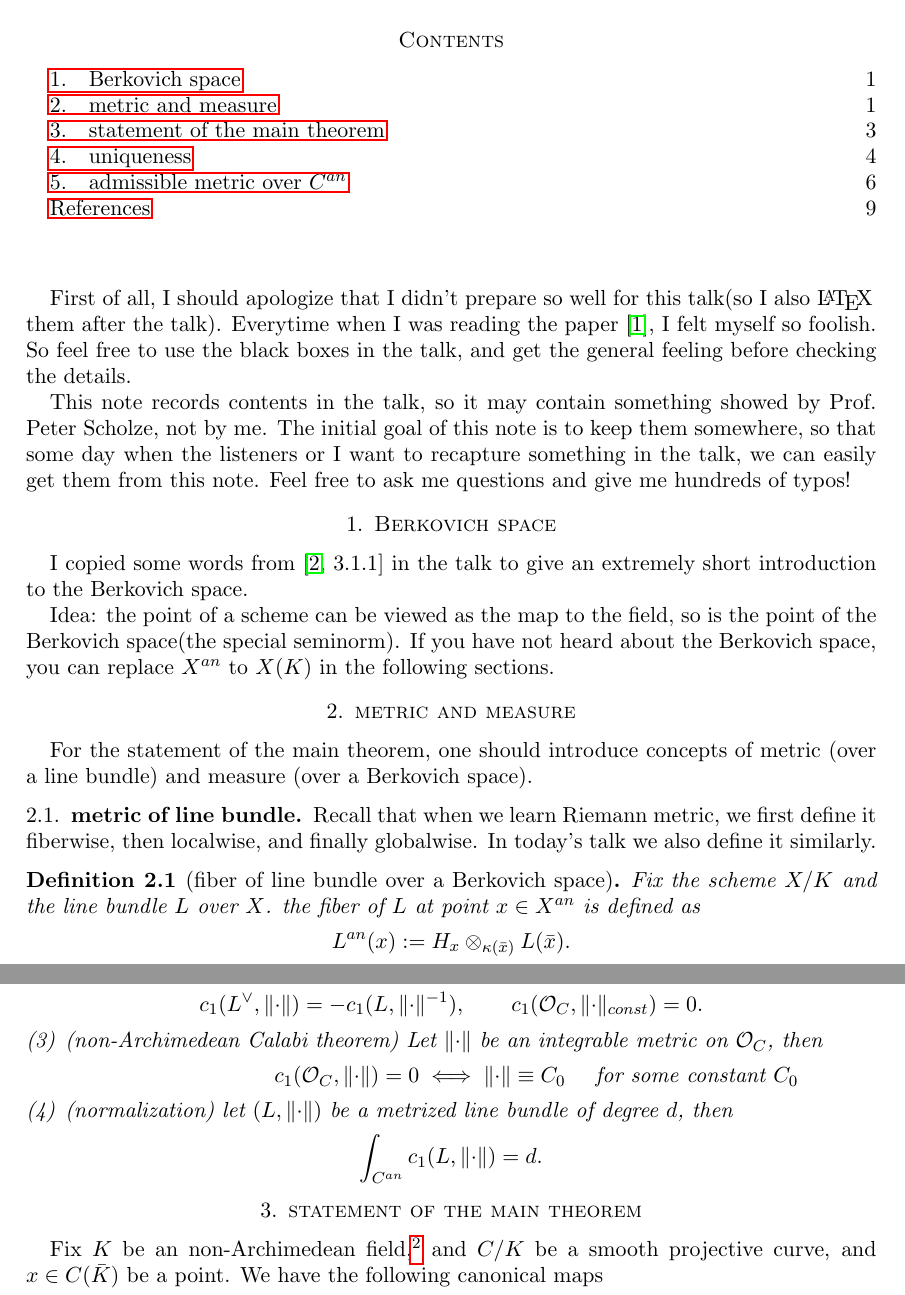
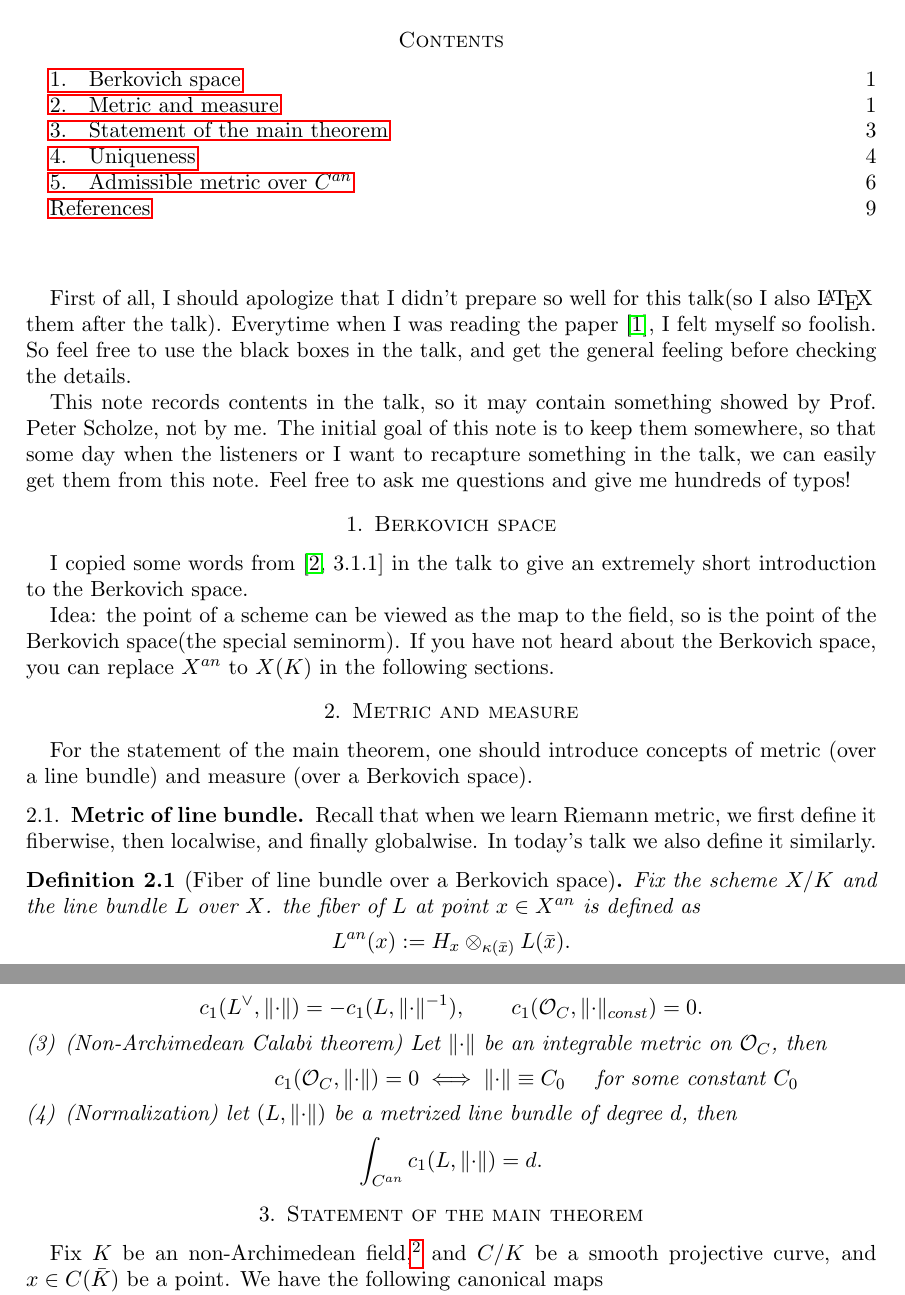
Before and after one commit to ramified/ARGOS_talk4_admissible_canonical_bundle, a LaTeX paper (Zhang_metric.tex): two parts of pages 1 and 3 of 9, joined at a grey line, cut so that both start at the same text. Compiled offline with pdfLaTeX.

Commit message:
uppercase

```diff
--- a/Zhang_metric.tex
+++ b/Zhang_metric.tex
@@ -130,13 +130,13 @@ I copied some words from \cite[3.1.1]{yuan2021adelic} in the talk to give an ext
 
 Idea: the point of a scheme can be viewed as the map to the field, so is the point of the Berkovich space(the special seminorm). If you have not heard about the Berkovich space, you can replace $X^{an}$ to $X(K)$ in the following sections.
 
-\section{metric and measure}
+\section{Metric and measure}
 For the statement of the main theorem, one should introduce concepts of metric (over a line bundle) and measure (over a Berkovich space).
 
-\subsection{metric of line bundle}
+\subsection{Metric of line bundle}
 Recall that when we learn Riemann metric, we first define it fiberwise, then localwise, and finally globalwise. In today's talk we also define it similarly.
 
-\begin{defn}[fiber of line bundle over a Berkovich space]
+\begin{defn}[Fiber of line bundle over a Berkovich space]
 Fix the scheme $X/K$ and the line bundle $L$ over $X$. the fiber of $L$ at point $x \in X^{an}$ is defined as
 $$L^{an}(x):= H_x \otimes_{\kappa(\bar{x}) }L(\bar{x}).$$
 where $H_x$ is the residue field of $x$.
@@ -201,13 +201,13 @@ Notice that on curve $C/\mathbb{C}$, the $(1,1)$-form can be viewed as the measu
    &c_1(L^{\vee},\norm{\cdot})=-c_1(L,\norm{\cdot}^{-1}),\quad\quad c_1(\mathcal{O}_C,\norm{\cdot}_{const})=0.
 \end{aligned}
 \end{equation*}
-\item (non-Archimedean Calabi theorem) Let $\norm{\cdot}$ be an integrable metric on $\mathcal{O}_C$, then
+\item (Non-Archimedean Calabi theorem) Let $\norm{\cdot}$ be an integrable metric on $\mathcal{O}_C$, then
 $$c_1(\mathcal{O}_C,\norm{\cdot})=0 \iff \norm{\cdot} \equiv C_0 \quad \text{ for some constant $C_0$}\hspace{-3cm}$$
-\item (normalization) let $(L,\norm{\cdot})$ be a metrized line bundle of degree $d$, then
+\item (Normalization) let $(L,\norm{\cdot})$ be a metrized line bundle of degree $d$, then
 $$\int_{C^{an}} c_1(L,\norm{\cdot})=d.$$
 \end{enumerate}
 \end{bbox}
-\section{statement of the main theorem}
+\section{Statement of the main theorem}
 Fix $K$ be an non-Archimedean field,\footnote{We can suppose $K=\bar{K}$ to avoid some technical conditions.} and $C/K$ be a smooth projective curve, and $x\in C(\bar{K})$ be a point. We have the following canonical maps
 
 \begin{figure}[th]
```
Also changed, not shown: Zhang_metric.pdf, Zhang_metric.tex (20 more changed lines), 5 other files.
